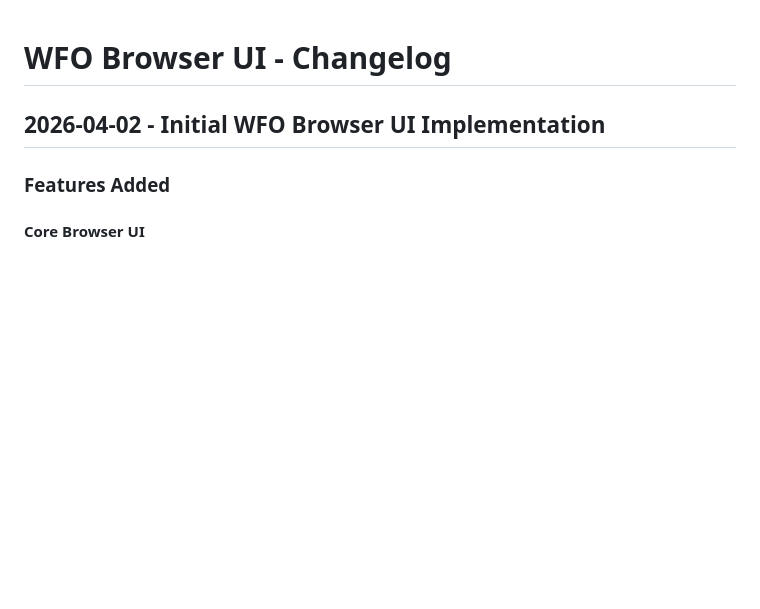
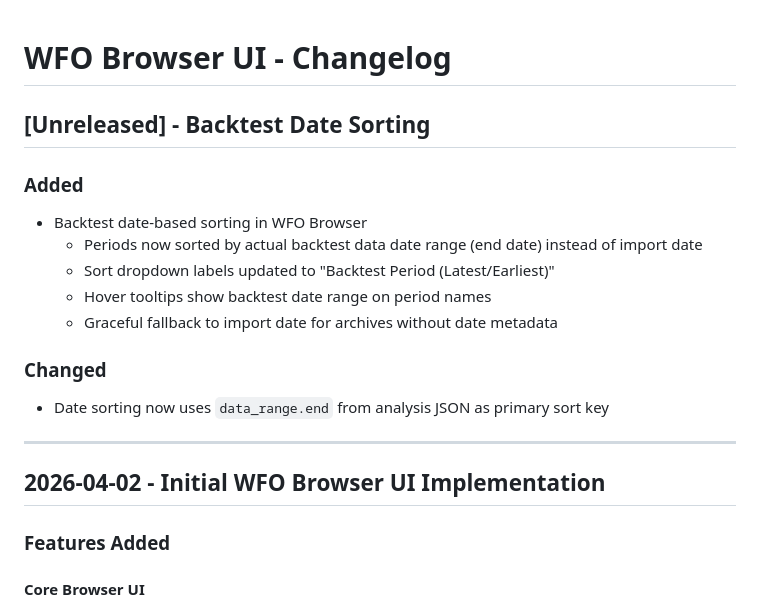
Before and after one commit to JCAMPanero23/JCAMP_FxScalper, a Markdown page: CHANGELOG_WFO_UI.md, the part around the change. Rendered like a GitHub page; blank space fills up the shorter version.

Commit message:
docs: Update changelog for backtest date sorting
Co-Authored-By: Claude Sonnet 4.5 <noreply@anthropic.com>

```diff
--- a/CHANGELOG_WFO_UI.md
+++ b/CHANGELOG_WFO_UI.md
@@ -1,4 +1,18 @@
 # WFO Browser UI - Changelog
+
+## [Unreleased] - Backtest Date Sorting
+
+### Added
+- Backtest date-based sorting in WFO Browser
+  - Periods now sorted by actual backtest data date range (end date) instead of import date
+  - Sort dropdown labels updated to "Backtest Period (Latest/Earliest)"
+  - Hover tooltips show backtest date range on period names
+  - Graceful fallback to import date for archives without date metadata
+
+### Changed
+- Date sorting now uses `data_range.end` from analysis JSON as primary sort key
+
+---
 
 ## 2026-04-02 - Initial WFO Browser UI Implementation
 
```
